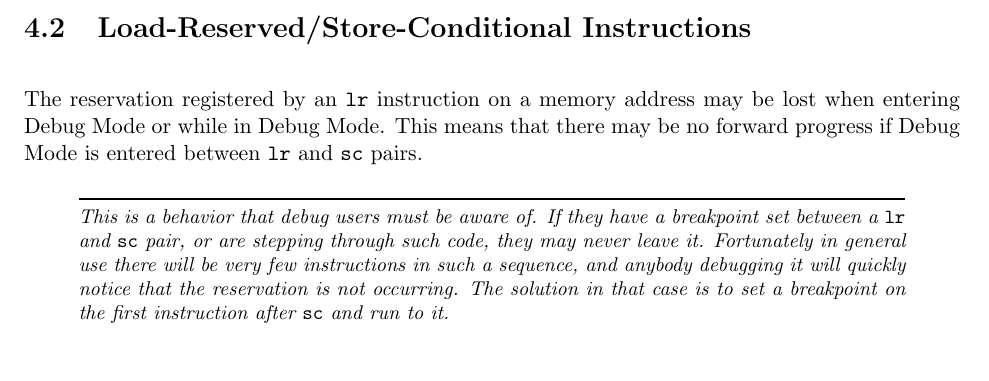
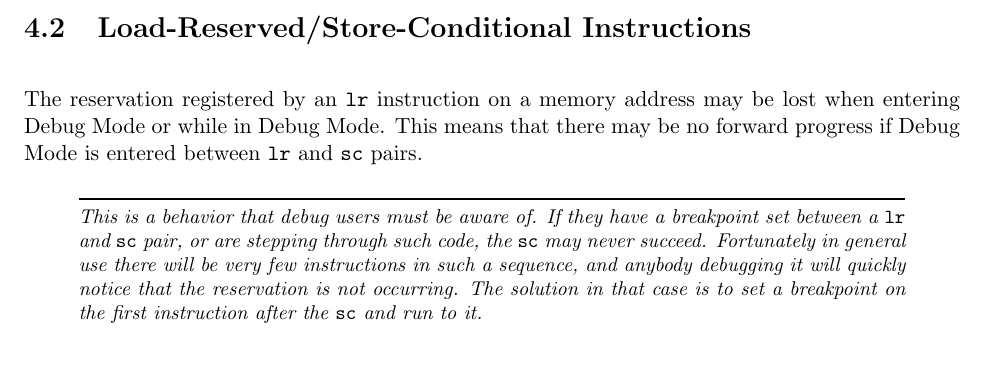
Before and after one commit to riscv/riscv-debug-spec, a LaTeX book (riscv-debug-spec.tex, which reads core_debug.tex): part of page 28 of 47, cut so that both start at the same text. Compiled offline with pdfLaTeX; a LaTeX package or settings file that is missing is left out.

Commit message:
Incorporate review feedback.

```diff
--- a/core_debug.tex
+++ b/core_debug.tex
@@ -40,11 +40,11 @@ sc} pairs.
 \begin{commentary}
     This is a behavior that debug users must be aware of. If they have a
     breakpoint set between a {\tt lr} and {\tt sc} pair, or are stepping
-    through such code, they may never leave it.  Fortunately in general use
+    through such code, the {\tt sc} may never succeed.  Fortunately in general use
     there will be very few instructions in such a sequence, and anybody
     debugging it will quickly notice that the reservation is not occurring.
     The solution in that case is to set a breakpoint on the first instruction
-    after {\tt sc} and run to it.
+    after the {\tt sc} and run to it.
 \end{commentary}
 
 \section{Single Step}
```
